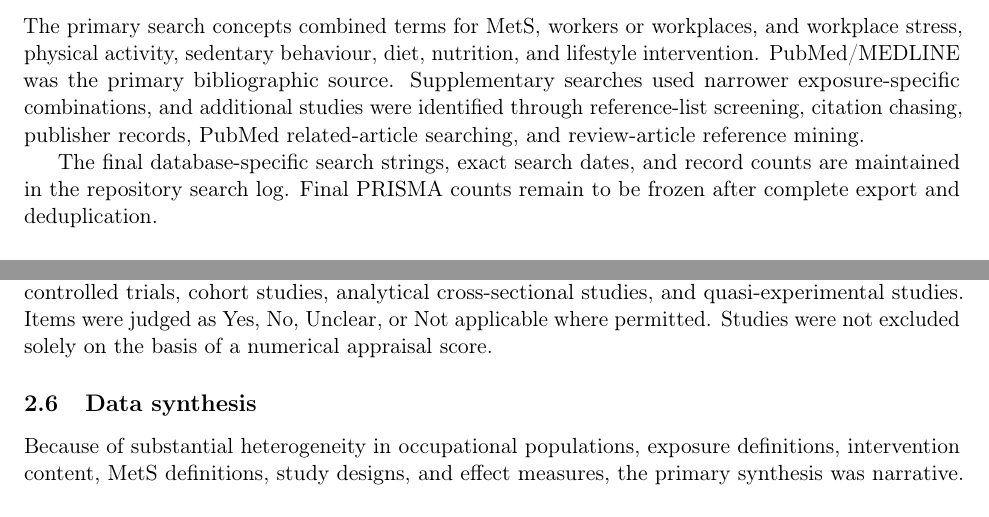
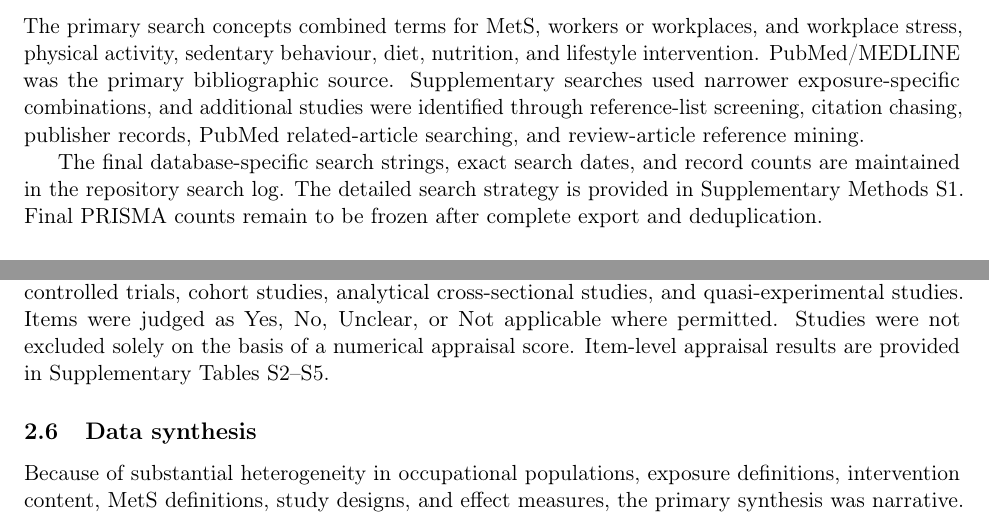
Before and after one commit to OG-Kyere/workplace-stress-metabolic-syndrome-systematic-review, a LaTeX paper (manuscript/main.tex): two parts of page 3 of 14, joined at a grey line, cut so that both start at the same text. Compiled offline with pdfLaTeX.

Commit message:
Align review manuscript with Occupational Medicine supplementary and conflict requirements

```diff
--- a/manuscript/main.tex
+++ b/manuscript/main.tex
@@ -75,7 +75,7 @@ Completed original empirical studies were eligible, including randomized control
 
 The primary search concepts combined terms for MetS, workers or workplaces, and workplace stress, physical activity, sedentary behaviour, diet, nutrition, and lifestyle intervention. PubMed/MEDLINE was the primary bibliographic source. Supplementary searches used narrower exposure-specific combinations, and additional studies were identified through reference-list screening, citation chasing, publisher records, PubMed related-article searching, and review-article reference mining.
 
-The final database-specific search strings, exact search dates, and record counts are maintained in the repository search log. Final PRISMA counts remain to be frozen after complete export and deduplication.
+The final database-specific search strings, exact search dates, and record counts are maintained in the repository search log. The detailed search strategy is provided in Supplementary Methods S1. Final PRISMA counts remain to be frozen after complete export and deduplication.
 
 \subsection{Study selection and data extraction}
 
@@ -85,7 +85,7 @@ A structured extraction table captured author, year, country, occupational popul
 
 \subsection{Critical appraisal}
 
-Methodological quality was assessed using design-specific Joanna Briggs Institute tools for randomized controlled trials, cohort studies, analytical cross-sectional studies, and quasi-experimental studies. Items were judged as Yes, No, Unclear, or Not applicable where permitted. Studies were not excluded solely on the basis of a numerical appraisal score.
+Methodological quality was assessed using design-specific Joanna Briggs Institute tools for randomized controlled trials, cohort studies, analytical cross-sectional studies, and quasi-experimental studies. Items were judged as Yes, No, Unclear, or Not applicable where permitted. Studies were not excluded solely on the basis of a numerical appraisal score. Item-level appraisal results are provided in Supplementary Tables S2--S5.
 
 \subsection{Data synthesis}
 
```
Also changed, not shown: manuscript/main.tex (2 more changed lines).
